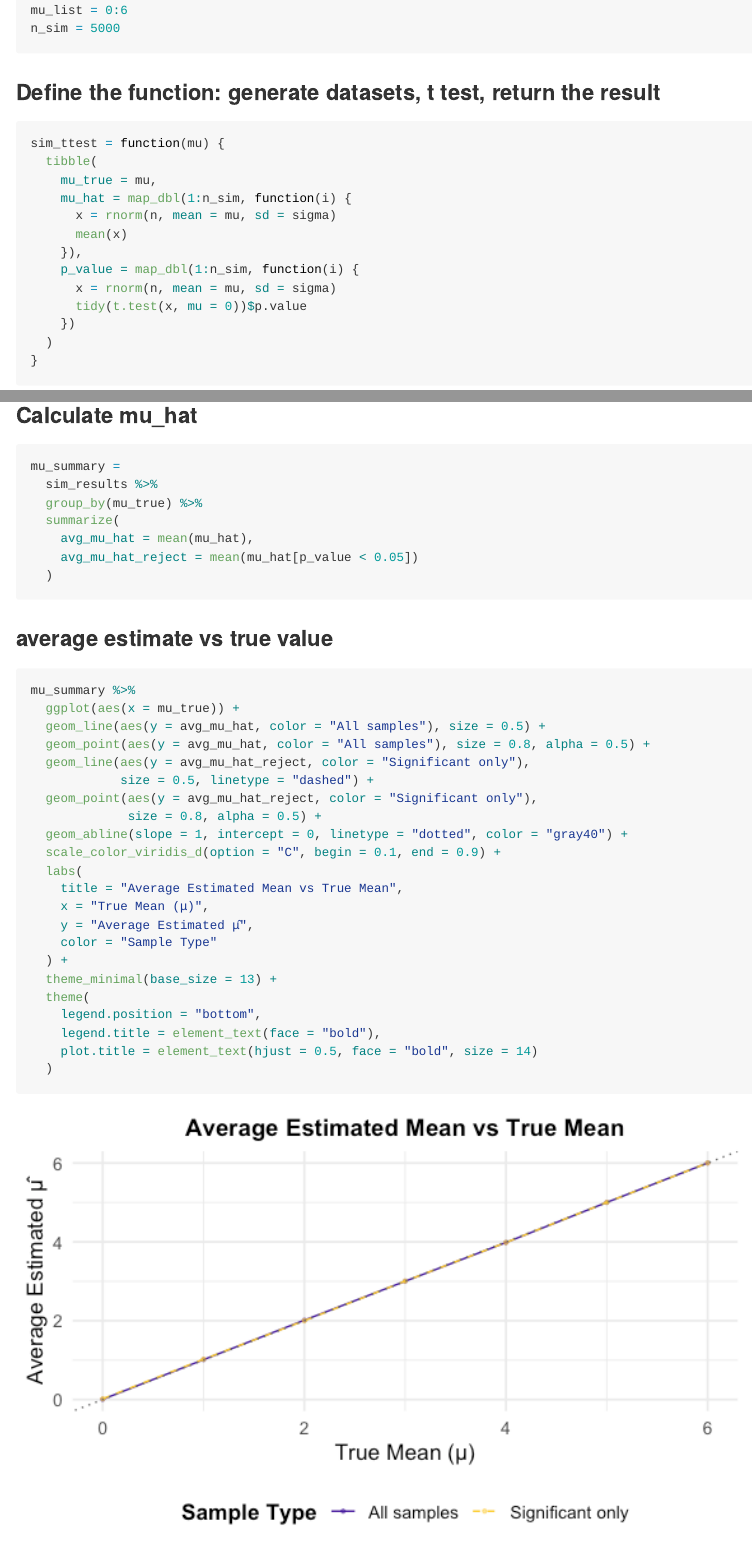
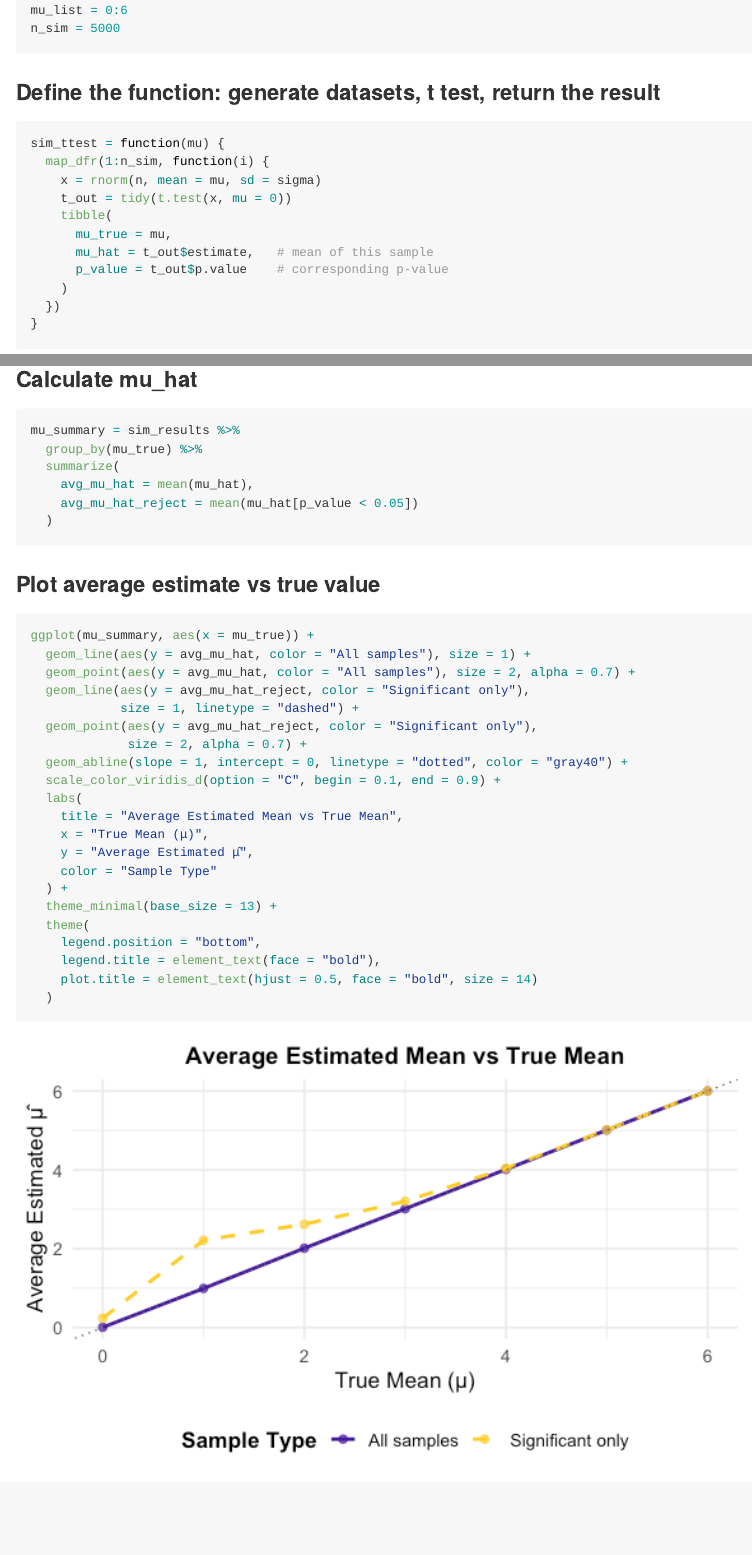
Before and after one commit to Malcolmds1/p8105_hw5_zc2823, an R Markdown document (p8105_hw5_zc2823.Rmd): the page in a window 1100 px wide, from 1710 px down, and a second part further down, joined at a grey line. The pictures show the output file p8105_hw5_zc2823.md that the author committed with the source, drawn offline in the style of GitHub.

Commit message:
Modifiy problem 2

````diff
--- a/p8105_hw5_zc2823.Rmd
+++ b/p8105_hw5_zc2823.Rmd
@@ -77,17 +77,15 @@ n_sim = 5000
 ### Define the function: generate datasets, t test, return the result
 ```{r}
 sim_ttest = function(mu) {
-  tibble(
-    mu_true = mu,
-    mu_hat = map_dbl(1:n_sim, function(i) {
-      x = rnorm(n, mean = mu, sd = sigma)
-      mean(x)
-    }),
-    p_value = map_dbl(1:n_sim, function(i) {
-      x = rnorm(n, mean = mu, sd = sigma)
-      tidy(t.test(x, mu = 0))$p.value
-    })
-  )
+  map_dfr(1:n_sim, function(i) {
+    x = rnorm(n, mean = mu, sd = sigma)
+    t_out = tidy(t.test(x, mu = 0))
+    tibble(
+      mu_true = mu,
+      mu_hat = t_out$estimate,   # mean of this sample
+      p_value = t_out$p.value    # corresponding p-value
+    )
+  })
 }
 ```
 
@@ -126,25 +124,24 @@ The plot shows a strong positive association between effect size (true mean, μ)
 
 ### Calculate mu_hat
 ```{r}
-mu_summary =
-  sim_results %>%
+mu_summary = sim_results %>%
   group_by(mu_true) %>%
   summarize(
     avg_mu_hat = mean(mu_hat),
     avg_mu_hat_reject = mean(mu_hat[p_value < 0.05])
   )
+
 ```
 
-### average estimate vs true value
+### Plot average estimate vs true value
 ```{r}
-mu_summary %>%
-  ggplot(aes(x = mu_true)) +
-  geom_line(aes(y = avg_mu_hat, color = "All samples"), size = 0.5) +
-  geom_point(aes(y = avg_mu_hat, color = "All samples"), size = 0.8, alpha = 0.5) +
+ggplot(mu_summary, aes(x = mu_true)) +
+  geom_line(aes(y = avg_mu_hat, color = "All samples"), size = 1) +
+  geom_point(aes(y = avg_mu_hat, color = "All samples"), size = 2, alpha = 0.7) +
   geom_line(aes(y = avg_mu_hat_reject, color = "Significant only"),
-            size = 0.5, linetype = "dashed") +
+            size = 1, linetype = "dashed") +
   geom_point(aes(y = avg_mu_hat_reject, color = "Significant only"),
-             size = 0.8, alpha = 0.5) +
+             size = 2, alpha = 0.7) +
   geom_abline(slope = 1, intercept = 0, linetype = "dotted", color = "gray40") +
   scale_color_viridis_d(option = "C", begin = 0.1, end = 0.9) +
   labs(
````
Also changed, not shown: p8105_hw5_zc2823.md, p8105_hw5_zc2823_files/figure-gfm/unnamed-chunk-10-1.png, p8105_hw5_zc2823_files/figure-gfm/unnamed-chunk-8-1.png, p8105_hw5_zc2823.Rmd (9 more changed lines).
